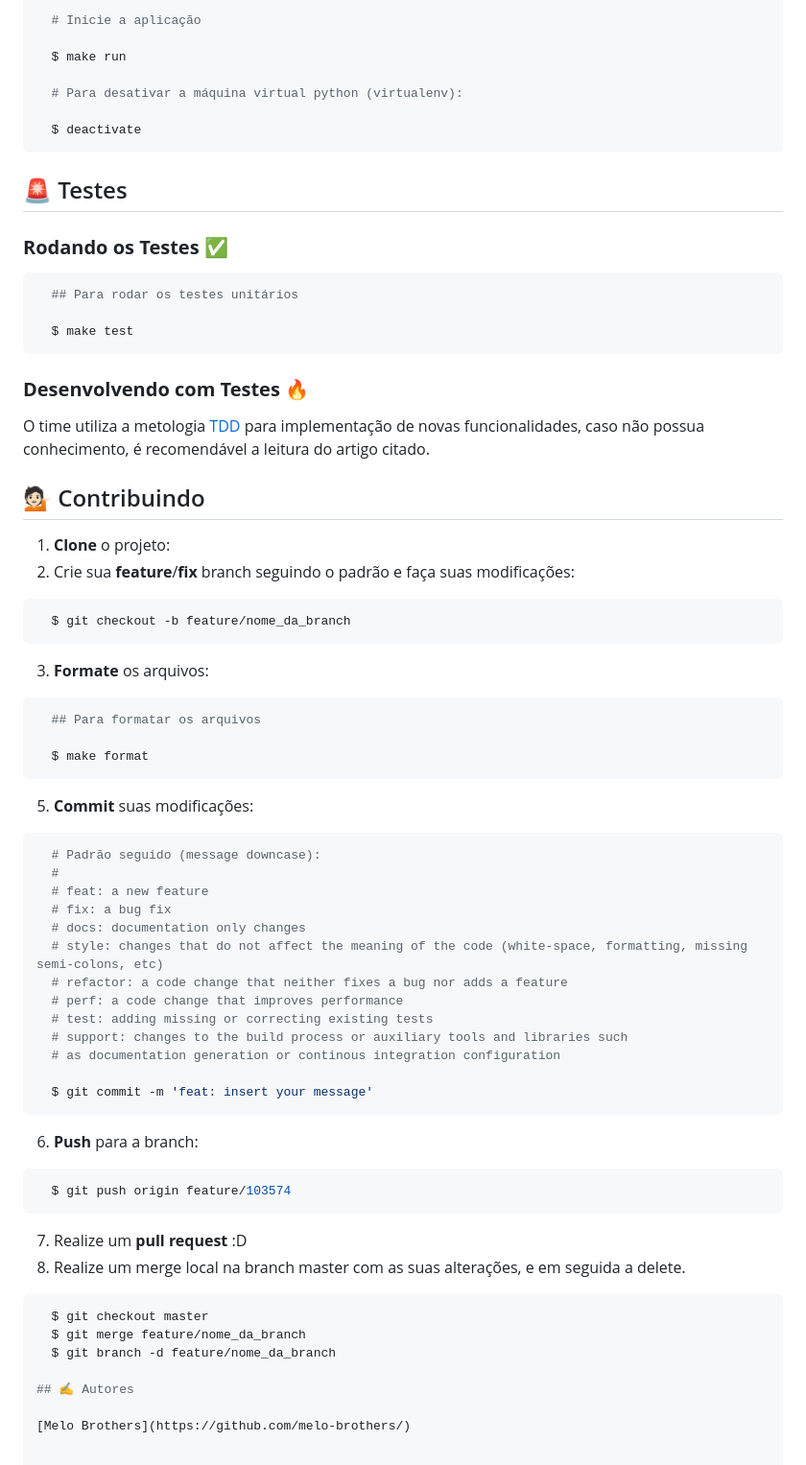
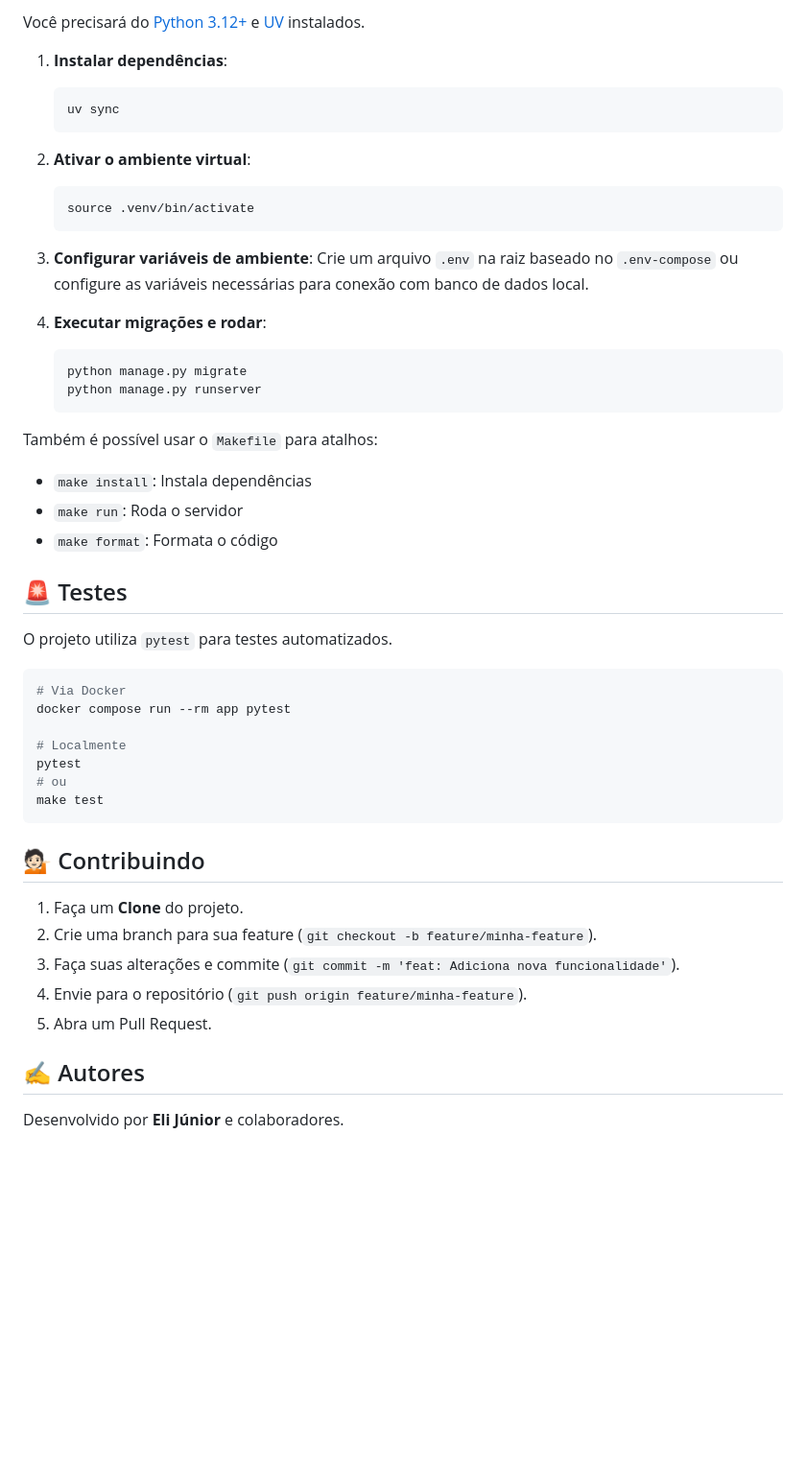
Before and after one commit to eli-junior/orcamentoPessoalOFX, a Markdown page: README.md, the part around one of its changes. Shown at 96% size. GitHub-like rendering; blank space fills up the shorter version.

Commit message:
feat: Add Docker setup and new OFX processing commands, updating the README and CHANGELOG for installation and usage.

````diff
--- a/README.md
+++ b/README.md
@@ -48,74 +88,52 @@ Recomendamos fortemente o uso do [Pyenv](https://github.com/pyenv/pyenv) para o
 
-  # Inicie a aplicação
+Você precisará do [Python 3.12+](https://www.python.org/) e [UV](https://github.com/astral-sh/uv) instalados.
 
-  $ make run
+1. **Instalar dependências**:
+   ```bash
+   uv sync
+   ```
 
-  # Para desativar a máquina virtual python (virtualenv):
+2. **Ativar o ambiente virtual**:
+   ```bash
+   source .venv/bin/activate
+   ```
 
-  $ deactivate
-```
+3. **Configurar variáveis de ambiente**:
+   Crie um arquivo `.env` na raiz baseado no `.env-compose` ou configure as variáveis necessárias para conexão com banco de dados local.
+
+4. **Executar migrações e rodar**:
+   ```bash
+   python manage.py migrate
+   python manage.py runserver
+   ```
+
+Também é possível usar o `Makefile` para atalhos:
+- `make install`: Instala dependências
+- `make run`: Roda o servidor
+- `make format`: Formata o código
 
 ## 🚨 Testes
-### **Rodando os Testes** ✅
+
+O projeto utiliza `pytest` para testes automatizados.
 
 ```bash
-  ## Para rodar os testes unitários
+# Via Docker
+docker compose run --rm app pytest
 
-  $ make test
+# Localmente
+pytest
+# ou
+make test
 ```
-
-### **Desenvolvendo com Testes** 🔥
-
-O time utiliza a metologia [TDD](https://testdriven.io/blog/modern-tdd/) para implementação de novas funcionalidades, caso não possua conhecimento, é recomendável a leitura do artigo citado.
 
 ## 💁🏻 Contribuindo
 
-1. **Clone** o projeto:
-2. Crie sua **feature**/**fix** branch seguindo o padrão e faça suas modificações:
-
-```bash
-  $ git checkout -b feature/nome_da_branch
-```
-
-
-3. **Formate** os arquivos:
-```bash
-  ## Para formatar os arquivos
-
-  $ make format
-```
-5. **Commit** suas modificações:
-
-```bash
-  # Padrão seguido (message downcase):
-  #
-  # feat: a new feature
-  # fix: a bug fix
-  # docs: documentation only changes
-  # style: changes that do not affect the meaning of the code (white-space, formatting, missing semi-colons, etc)
-  # refactor: a code change that neither fixes a bug nor adds a feature
-  # perf: a code change that improves performance
-  # test: adding missing or correcting existing tests
-  # support: changes to the build process or auxiliary tools and libraries such
-  # as documentation generation or continous integration configuration
-
-  $ git commit -m 'feat: insert your message'
-```
-
-6. **Push** para a branch:
-
-```bash
-  $ git push origin feature/103574
-```
-
-7. Realize um **pull request** :D
-8. Realize um merge local na branch master com as suas alterações, e em seguida a delete.
-
-```bash
-  $ git checkout master
-  $ git merge feature/nome_da_branch
-  $ git branch -d feature/nome_da_branch
+1. Faça um **Clone** do projeto.
+2. Crie uma branch para sua feature (`git checkout -b feature/minha-feature`).
+3. Faça suas alterações e commite (`git commit -m 'feat: Adiciona nova funcionalidade'`).
+4. Envie para o repositório (`git push origin feature/minha-feature`).
+5. Abra um Pull Request.
 
 ## ✍️ Autores
 
-[Melo Brothers](https://github.com/melo-brothers/)
+Desenvolvido por **Eli Júnior** e colaboradores.
````
Also changed, not shown: other parts of README.md (+65 -25 lines).
